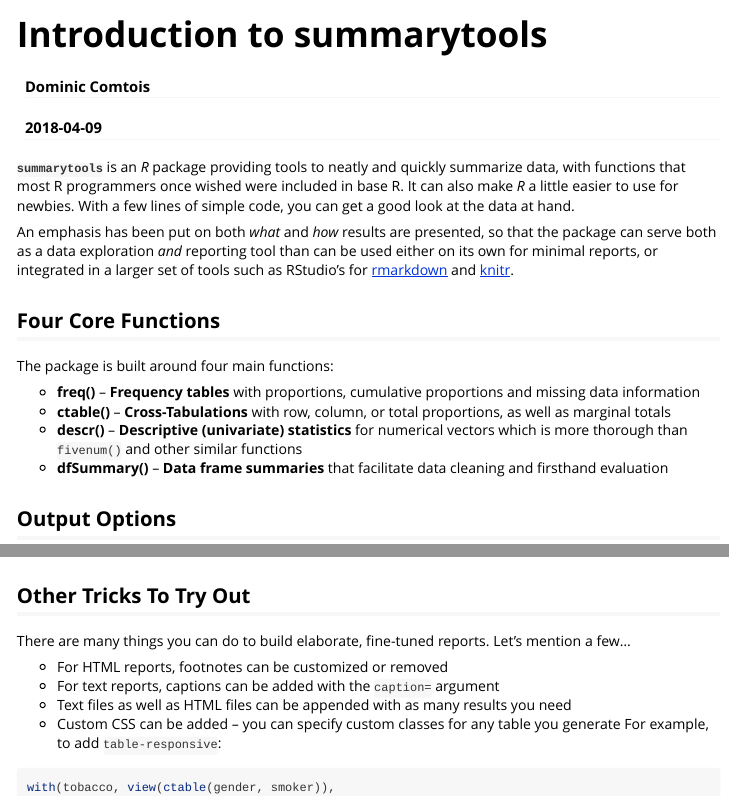
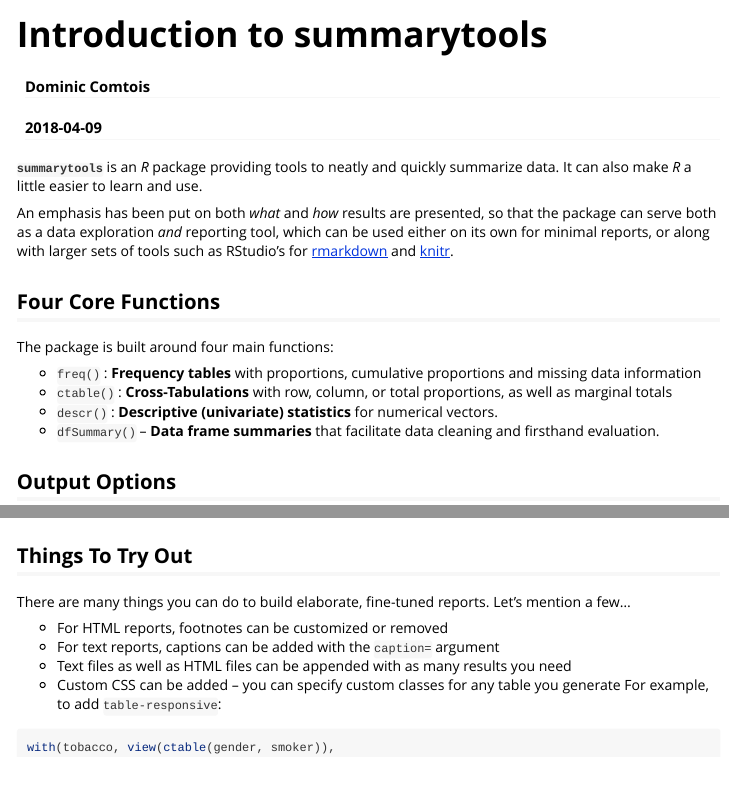
Before and after one commit to dcomtois/summarytools, an R Markdown document (vignettes/Introduction.Rmd): the page in a window 1100 px wide, from its top, and a second part further down, joined at a grey line. Rendered offline with R 4.5, knitr and Pandoc, with nearby package versions; some code elsewhere in the file could not run offline; long lines of code are wrapped.

Commit message:
updated intro vignette

````diff
--- a/vignettes/Introduction.Rmd
+++ b/vignettes/Introduction.Rmd
@@ -15,18 +15,18 @@ library(knitr)
 opts_chunk$set(comment=NA, prompt=FALSE, cache=FALSE)
 ```
 
-**`summarytools`** is an _R_ package providing tools to neatly and quickly summarize data, with functions that most R programmers once wished were included in base R. It can also make _R_ a little easier to use for newbies. With a few lines of simple code, you can get a good look at the data at hand.
+**`summarytools`** is an _R_ package providing tools to neatly and quickly summarize data. It can also make _R_ a little easier to learn and use.
 
-An emphasis has been put on both _what_ and _how_ results are presented, so that the package can serve both as a data exploration _and_ reporting tool than can be used either on its own for minimal reports, or integrated in a larger set of tools such as RStudio's for [rmarkdown](http://rmarkdown.rstudio.com/) and [knitr](https://yihui.name/knitr/).
+An emphasis has been put on both _what_ and _how_ results are presented, so that the package can serve both as a data exploration _and_ reporting tool, which can be used either on its own for minimal reports, or along with larger sets of tools such as RStudio's for [rmarkdown](http://rmarkdown.rstudio.com/) and [knitr](https://yihui.name/knitr/).
 
 ## Four Core Functions
 
 The package is built around four main functions:
 
-- **freq()** -- **Frequency tables** with proportions, cumulative proportions and missing data information
-- **ctable()** -- **Cross-Tabulations** with row, column, or total proportions, as well as marginal totals
-- **descr()** -- **Descriptive (univariate) statistics** for numerical vectors which is more thorough than `fivenum()` and other similar functions
-- **dfSummary()** -- **Data frame summaries** that facilitate data cleaning and firsthand evaluation
+- `freq()` : **Frequency tables** with proportions, cumulative proportions and missing data information
+- `ctable()` : **Cross-Tabulations** with row, column, or total proportions, as well as marginal totals
+- `descr()` : **Descriptive (univariate) statistics** for numerical vectors.
+- `dfSummary()` -- **Data frame summaries** that facilitate data cleaning and firsthand evaluation.
 
 ## Output Options
 
@@ -189,7 +189,7 @@ stats <- by(data = exams$geography, INDICES = exams$gender, FUN = descr, style =
 view(stats, method = 'pander')
 ```
 
-## Other Tricks To Try Out
+## Things To Try Out
 
 There are many things you can do to build elaborate, fine-tuned reports. Let's mention a few...
 
````
Also changed, not shown: vignettes/Introduction.Rmd (2 more changed lines), 1 other file.
